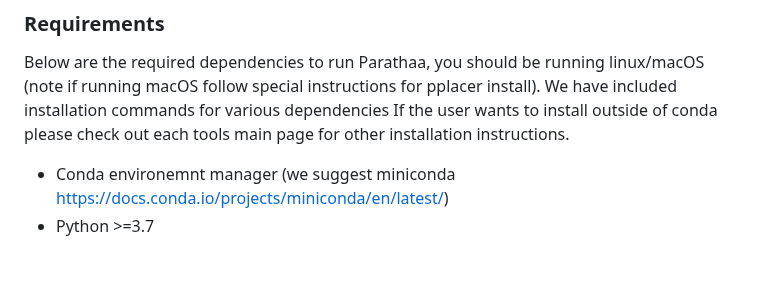
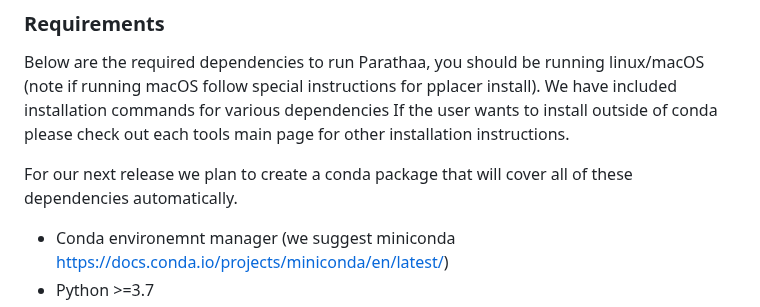
Before and after one commit to biobakery/parathaa, a Markdown page: Readme.md, the part around the change. Drawn GitHub-style; blank space fills up the shorter version.

```diff
--- a/Readme.md
+++ b/Readme.md
@@ -39,6 +39,8 @@ PARATHAA(Preserving and Assimilating Region-specific Ambiguities in Taxonomic Hi
 ### Requirements
 
 Below are the required dependencies to run Parathaa, you should be running linux/macOS (note if running macOS follow special instructions for pplacer install). We have included installation commands for various dependencies  If the user wants to install outside of conda please check out each tools main page for other installation instructions.
+
+For our next release we plan to create a conda package that will cover all of these dependencies automatically.
 
 - Conda environemnt manager (we suggest miniconda https://docs.conda.io/projects/miniconda/en/latest/)
 - Python >=3.7
```
